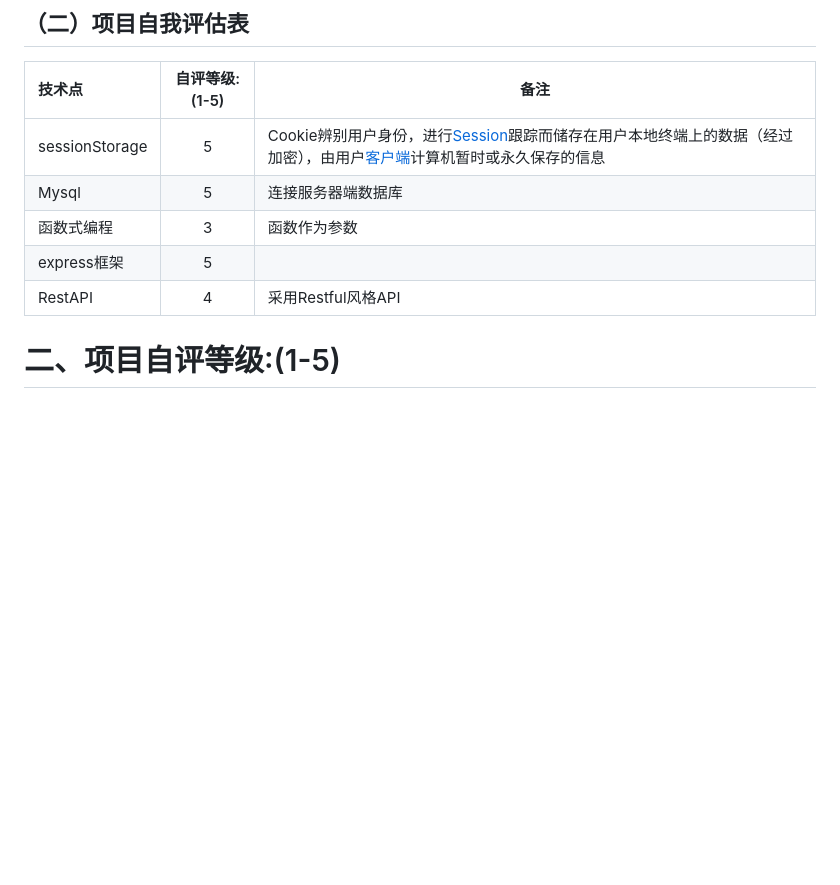
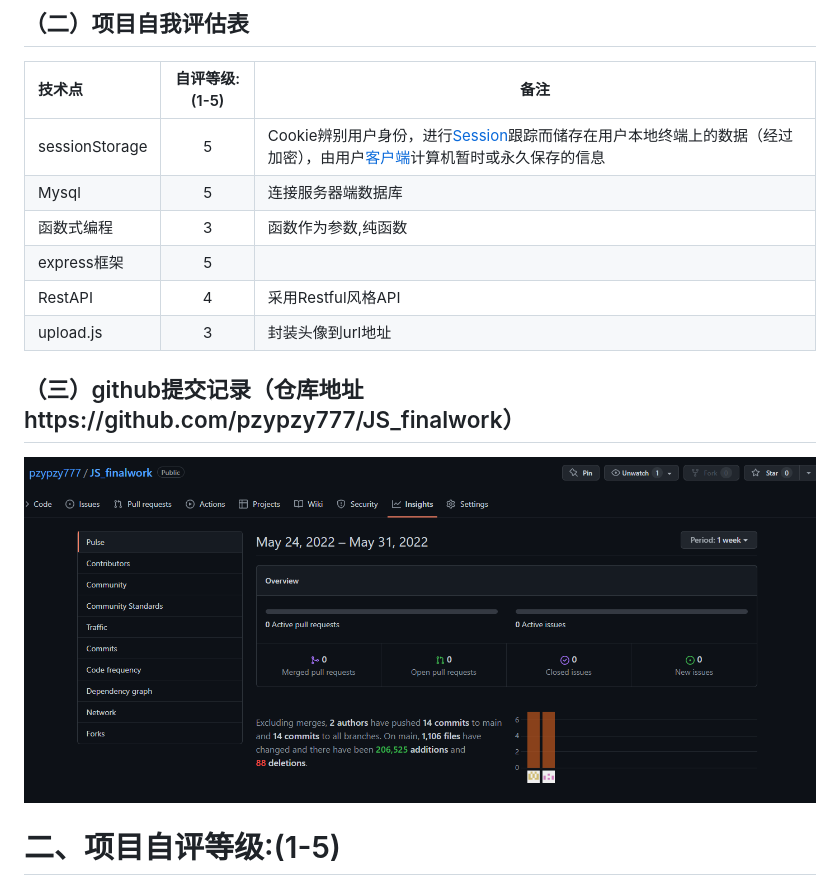
Before and after one commit to pzypzy777/JS_finalwork, a Markdown page: readme.md, the part around the change printed below. Drawn GitHub-style; pictures changed too: readme.assets/image-20220531175045843.png (added); blank space fills up the shorter version.

```diff
--- a/readme.md
+++ b/readme.md
@@ -45,11 +45,14 @@
 | :------------- | :------------: | ------------------------------------------------------------ |
 | sessionStorage |       5        | Cookie辨别用户身份，进行[Session](https://baike.baidu.com/item/Session/479100)跟踪而储存在用户本地终端上的数据（经过加密），由用户[客户端](https://baike.baidu.com/item/客户端/101081)计算机暂时或永久保存的信息 |
 | Mysql          |       5        | 连接服务器端数据库                                           |
-| 函数式编程     |       3        | 函数作为参数                                                 |
+| 函数式编程     |       3        | 函数作为参数,纯函数                                          |
 | express框架    |       5        |                                                              |
 | RestAPI        |       4        | 采用Restful风格API                                           |
+| upload.js      |       3        | 封装头像到url地址                                            |
 
+## （三）github提交记录（仓库地址https://github.com/pzypzy777/JS_finalwork）
 
+![image-20220531175045843](readme.assets/image-20220531175045843.png)
 
 
 
```
Also changed, not shown: other parts of readme.md (+1 -1 lines), readme.assets/image-20220531171005800.png (added), readme.assets/image-20220531171421545.png (added), readme.assets/image-20220531171443324.png (added), readme.assets/image-20220531171542203.png (added), 1 other file.
